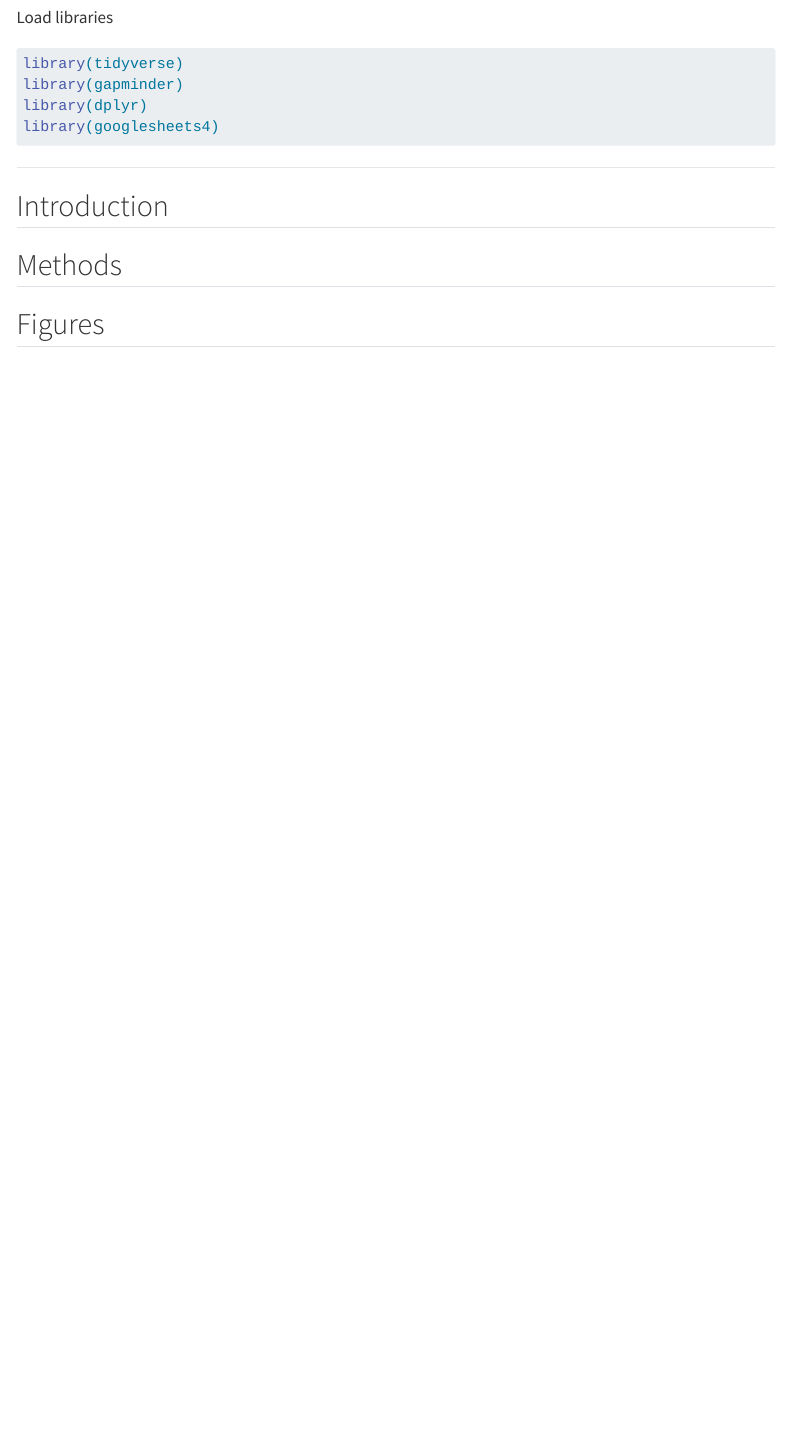
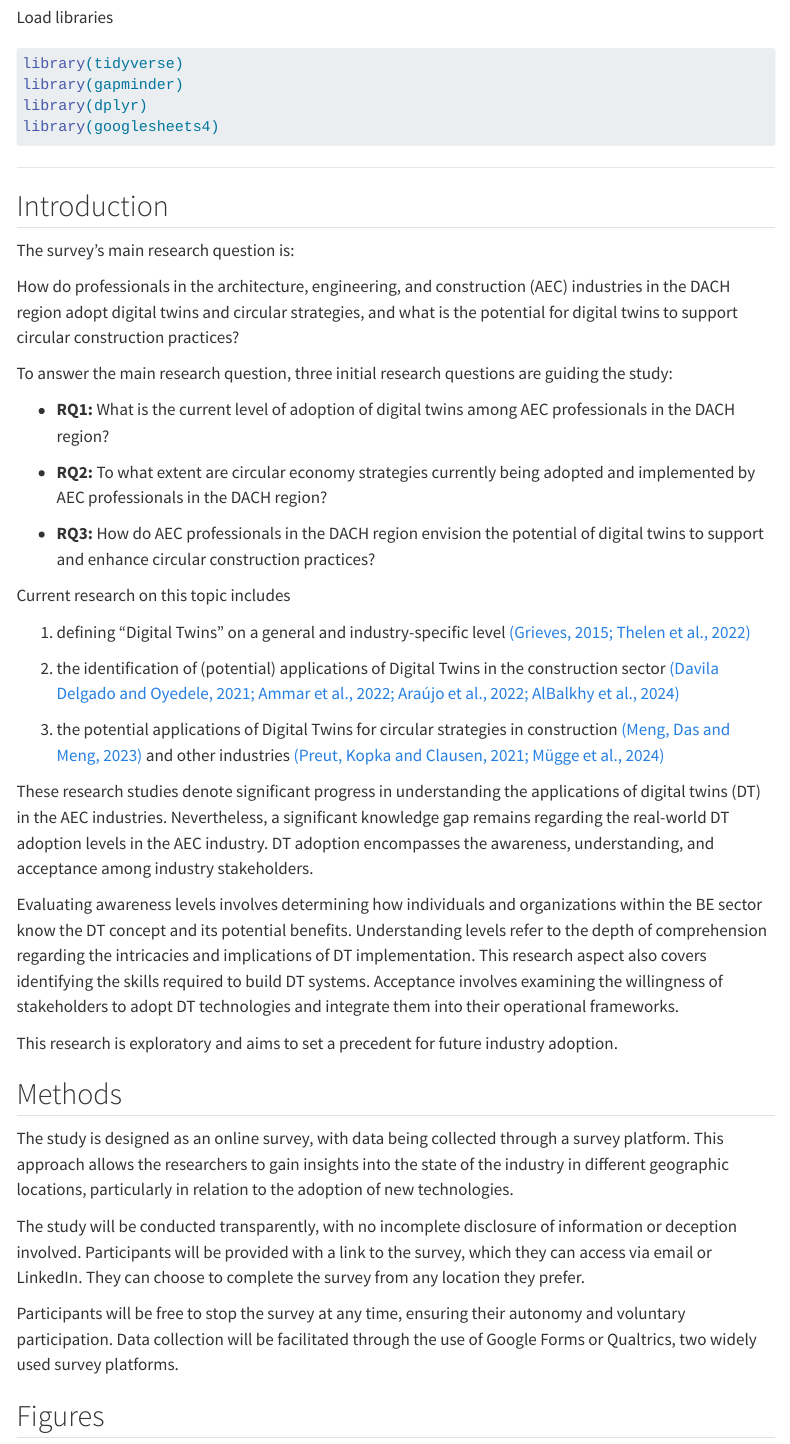
Before and after one commit to rbtl-fs24/project-bendieklaranjo, a Quarto document (docs/index.qmd): the page in a window 1100 px wide, from 190 px down. Rendered offline with R 4.5, knitr and Pandoc in place of Quarto, with nearby package versions; menus at the side of the page are left out; the gapminder table comes from the copy in Python's plotly package.

Commit message:
Placeholder Texts were inserted in Introduction and Methods.

```diff
--- a/docs/index.qmd
+++ b/docs/index.qmd
@@ -32,7 +32,78 @@ library(googlesheets4)
 
 ## Introduction
 
+The survey's main research question is:
+
+How do professionals in the architecture, engineering, and construction
+(AEC) industries in the DACH region adopt digital twins and circular
+strategies, and what is the potential for digital twins to support
+circular construction practices?
+
+To answer the main research question, three initial research questions
+are guiding the study:
+
+-   **RQ1:** What is the current level of adoption of digital twins
+    among AEC professionals in the DACH region?
+
+-   **RQ2:** To what extent are circular economy strategies currently
+    being adopted and implemented by AEC professionals in the DACH
+    region?
+
+-   **RQ3:** How do AEC professionals in the DACH region envision the
+    potential of digital twins to support and enhance circular
+    construction practices?
+
+Current research on this topic includes
+
+1.  defining “Digital Twins” on a general and industry-specific level
+    [(Grieves, 2015; Thelen et al.,
+    2022)](https://www.zotero.org/google-docs/?TZ848a)
+
+2.  the identification of (potential) applications of Digital Twins in
+    the construction sector [(Davila Delgado and Oyedele, 2021; Ammar et
+    al., 2022; Araújo et al., 2022; AlBalkhy et al.,
+    2024)](https://www.zotero.org/google-docs/?XEJlyF)
+
+3.  the potential applications of Digital Twins for circular strategies
+    in construction [(Meng, Das and Meng,
+    2023)](https://www.zotero.org/google-docs/?H2cgcw) and other
+    industries [(Preut, Kopka and Clausen, 2021; Mügge et al.,
+    2024)](https://www.zotero.org/google-docs/?8TzmjP)
+
+These research studies denote significant progress in understanding the
+applications of digital twins (DT) in the AEC industries. Nevertheless,
+a significant knowledge gap remains regarding the real-world DT adoption
+levels in the AEC industry. DT adoption encompasses the awareness,
+understanding, and acceptance among industry stakeholders.
+
+Evaluating awareness levels involves determining how individuals and
+organizations within the BE sector know the DT concept and its potential
+benefits. Understanding levels refer to the depth of comprehension
+regarding the intricacies and implications of DT implementation. This
+research aspect also covers identifying the skills required to build DT
+systems. Acceptance involves examining the willingness of stakeholders
+to adopt DT technologies and integrate them into their operational
+frameworks.
+
+This research is exploratory and aims to set a precedent for future
+industry adoption.
+
 ## Methods
+
+The study is designed as an online survey, with data being collected
+through a survey platform. This approach allows the researchers to gain
+insights into the state of the industry in different geographic
+locations, particularly in relation to the adoption of new technologies.
+
+The study will be conducted transparently, with no incomplete disclosure
+of information or deception involved. Participants will be provided with
+a link to the survey, which they can access via email or LinkedIn. They
+can choose to complete the survey from any location they prefer.
+
+Participants will be free to stop the survey at any time, ensuring their
+autonomy and voluntary participation. Data collection will be
+facilitated through the use of Google Forms or Qualtrics, two widely
+used survey platforms.
 
 ## Figures
 
```
Also changed, not shown: 1 other file.
